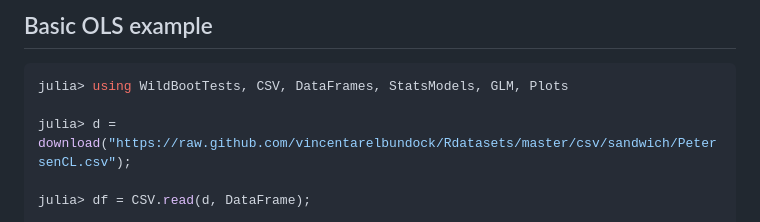
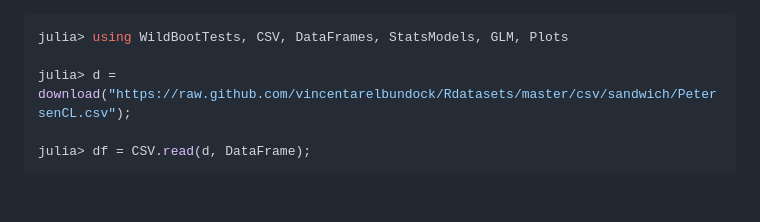
Before and after one commit to droodman/WildBootTests.jl, a Markdown page: docs/src/OLSexamples.md, the part around the change. GitHub-like rendering; blank space fills up the shorter version.

````diff
--- a/docs/src/OLSexamples.md
+++ b/docs/src/OLSexamples.md
@@ -1,4 +1,3 @@
-## Basic OLS example
 ```julia
 julia> using WildBootTests, CSV, DataFrames, StatsModels, GLM, Plots
 
````
